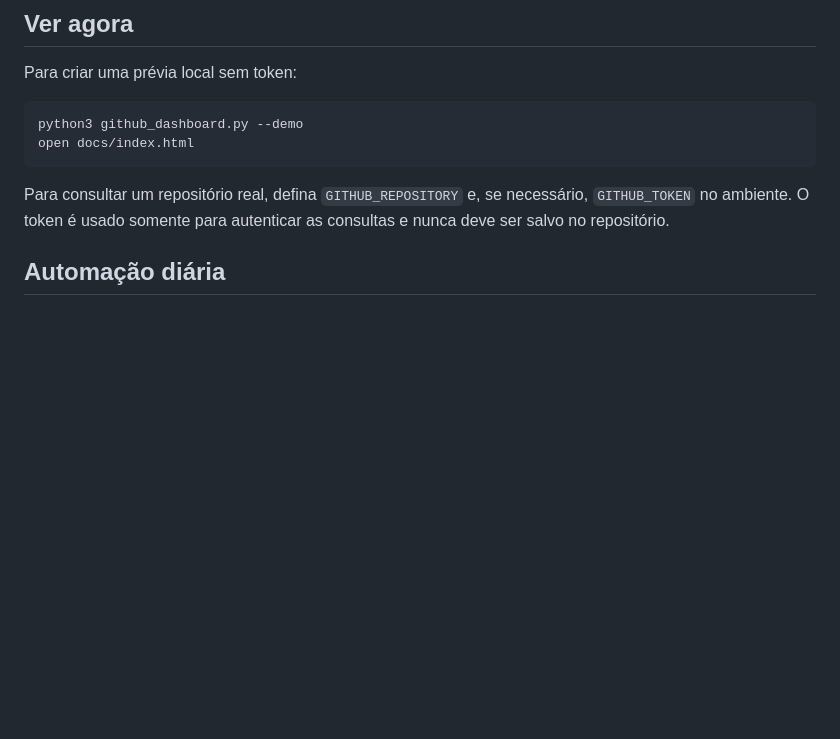
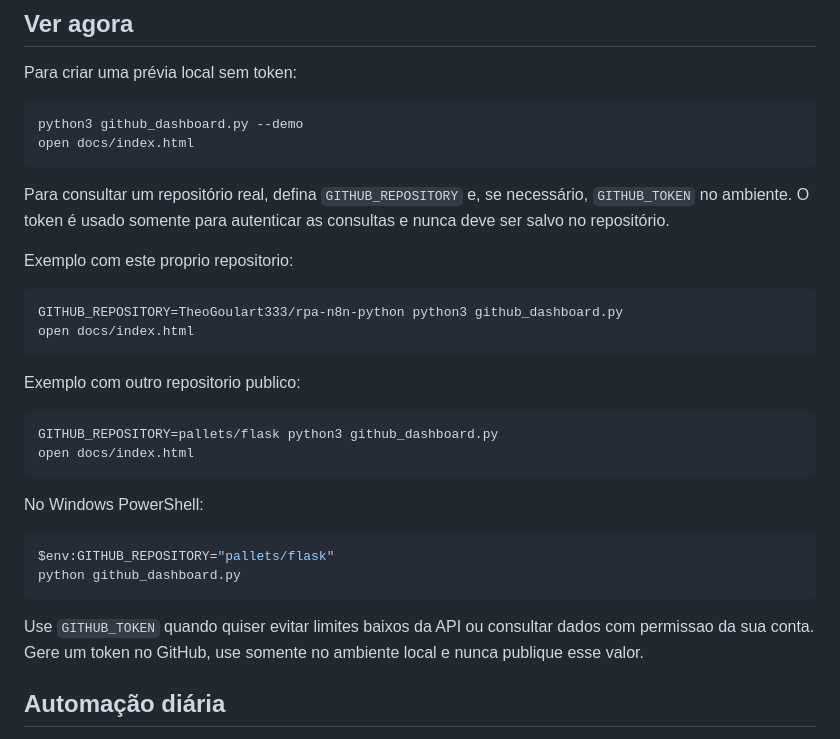
Before and after one commit to TheoGoulart333/rpa-n8n-python, a Markdown page: README.md, the part around the change. Drawn GitHub-style; blank space fills up the shorter version.

Commit message:
docs: adiciona exemplo de repositorio real

````diff
--- a/README.md
+++ b/README.md
@@ -20,6 +20,29 @@ open docs/index.html
 ```
 
 Para consultar um repositório real, defina `GITHUB_REPOSITORY` e, se necessário, `GITHUB_TOKEN` no ambiente. O token é usado somente para autenticar as consultas e nunca deve ser salvo no repositório.
+
+Exemplo com este proprio repositorio:
+
+```bash
+GITHUB_REPOSITORY=TheoGoulart333/rpa-n8n-python python3 github_dashboard.py
+open docs/index.html
+```
+
+Exemplo com outro repositorio publico:
+
+```bash
+GITHUB_REPOSITORY=pallets/flask python3 github_dashboard.py
+open docs/index.html
+```
+
+No Windows PowerShell:
+
+```powershell
+$env:GITHUB_REPOSITORY="pallets/flask"
+python github_dashboard.py
+```
+
+Use `GITHUB_TOKEN` quando quiser evitar limites baixos da API ou consultar dados com permissao da sua conta. Gere um token no GitHub, use somente no ambiente local e nunca publique esse valor.
 
 ## Automação diária
 
````
